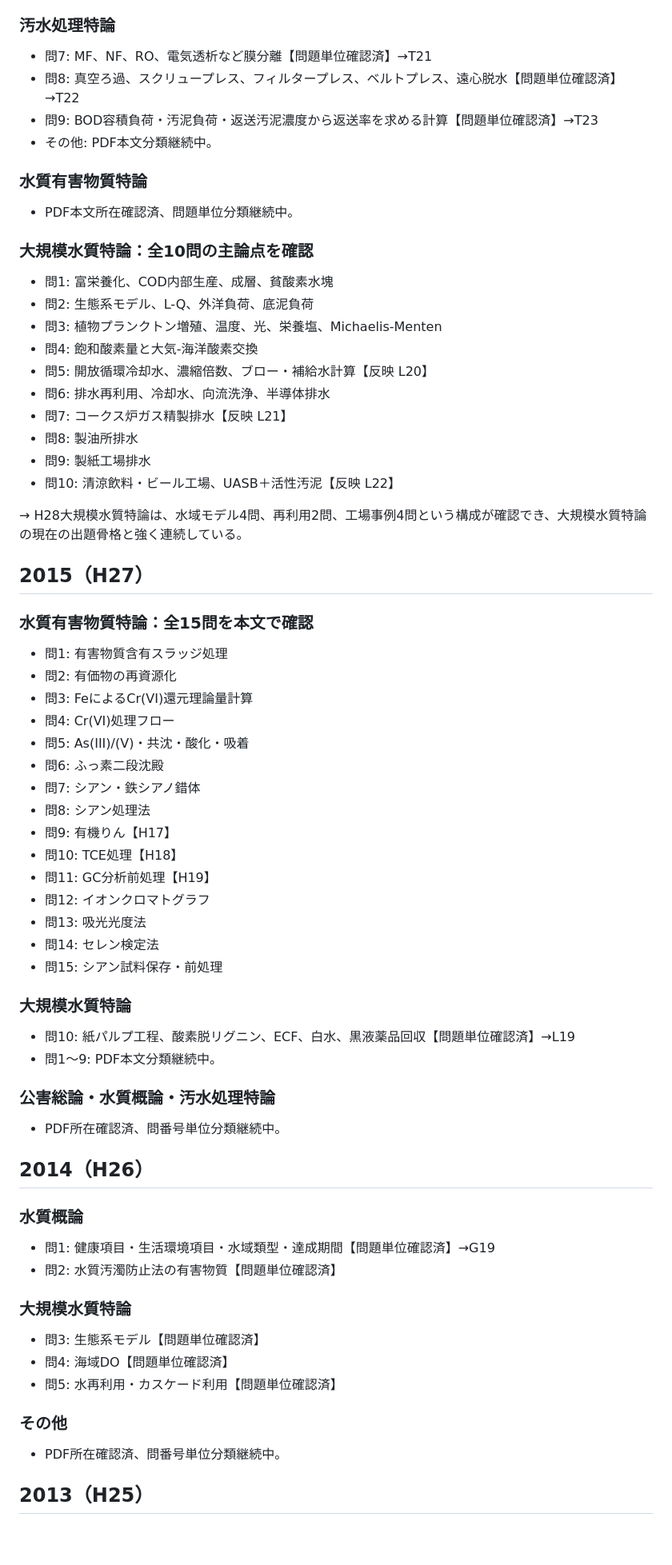
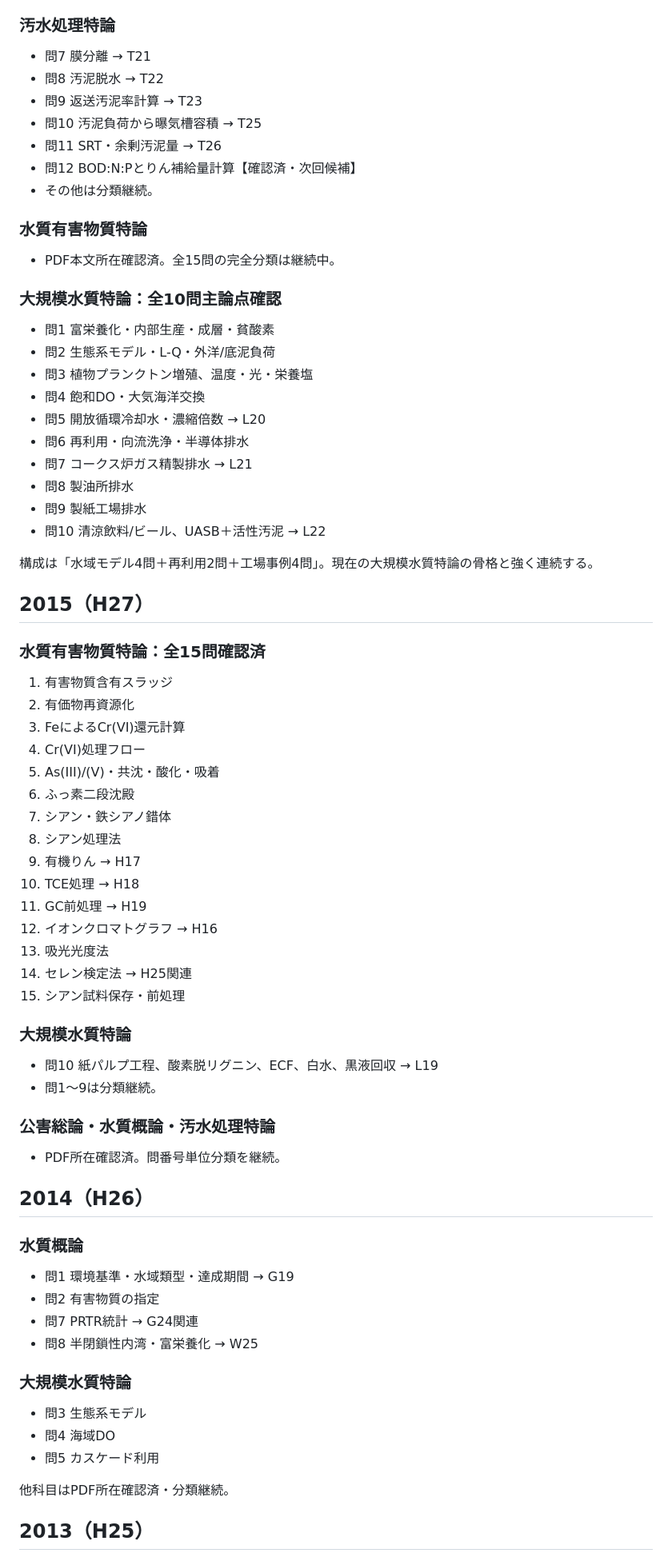
Before and after one commit to nagaryu1108/water1-quiz, a Markdown page: analysis_2013_2017_verified_v7.md, the part around one of its changes. Shown at 80% size. GitHub-like rendering; blank space fills up the shorter version.

```diff
--- a/analysis_2013_2017_verified_v7.md
+++ b/analysis_2013_2017_verified_v7.md
@@ -62,66 +68,70 @@
 
 ### 汚水処理特論
-- 問7: MF、NF、RO、電気透析など膜分離【問題単位確認済】→T21
-- 問8: 真空ろ過、スクリュープレス、フィルタープレス、ベルトプレス、遠心脱水【問題単位確認済】→T22
-- 問9: BOD容積負荷・汚泥負荷・返送汚泥濃度から返送率を求める計算【問題単位確認済】→T23
-- その他: PDF本文分類継続中。
+- 問7 膜分離 → T21
+- 問8 汚泥脱水 → T22
+- 問9 返送汚泥率計算 → T23
+- 問10 汚泥負荷から曝気槽容積 → T25
+- 問11 SRT・余剰汚泥量 → T26
+- 問12 BOD:N:Pとりん補給量計算【確認済・次回候補】
+- その他は分類継続。
 
 ### 水質有害物質特論
-- PDF本文所在確認済、問題単位分類継続中。
+- PDF本文所在確認済。全15問の完全分類は継続中。
 
-### 大規模水質特論：全10問の主論点を確認
-- 問1: 富栄養化、COD内部生産、成層、貧酸素水塊
-- 問2: 生態系モデル、L-Q、外洋負荷、底泥負荷
-- 問3: 植物プランクトン増殖、温度、光、栄養塩、Michaelis-Menten
-- 問4: 飽和酸素量と大気-海洋酸素交換
-- 問5: 開放循環冷却水、濃縮倍数、ブロー・補給水計算【反映 L20】
-- 問6: 排水再利用、冷却水、向流洗浄、半導体排水
-- 問7: コークス炉ガス精製排水【反映 L21】
-- 問8: 製油所排水
-- 問9: 製紙工場排水
-- 問10: 清涼飲料・ビール工場、UASB＋活性汚泥【反映 L22】
+### 大規模水質特論：全10問主論点確認
+- 問1 富栄養化・内部生産・成層・貧酸素
+- 問2 生態系モデル・L-Q・外洋/底泥負荷
+- 問3 植物プランクトン増殖、温度・光・栄養塩
+- 問4 飽和DO・大気海洋交換
+- 問5 開放循環冷却水・濃縮倍数 → L20
+- 問6 再利用・向流洗浄・半導体排水
+- 問7 コークス炉ガス精製排水 → L21
+- 問8 製油所排水
+- 問9 製紙工場排水
+- 問10 清涼飲料/ビール、UASB＋活性汚泥 → L22
 
-→ H28大規模水質特論は、水域モデル4問、再利用2問、工場事例4問という構成が確認でき、大規模水質特論の現在の出題骨格と強く連続している。
+構成は「水域モデル4問＋再利用2問＋工場事例4問」。現在の大規模水質特論の骨格と強く連続する。
 
 ## 2015（H27）
 
-### 水質有害物質特論：全15問を本文で確認
-- 問1: 有害物質含有スラッジ処理
-- 問2: 有価物の再資源化
-- 問3: FeによるCr(VI)還元理論量計算
-- 問4: Cr(VI)処理フロー
-- 問5: As(III)/(V)・共沈・酸化・吸着
-- 問6: ふっ素二段沈殿
-- 問7: シアン・鉄シアノ錯体
-- 問8: シアン処理法
-- 問9: 有機りん【H17】
-- 問10: TCE処理【H18】
-- 問11: GC分析前処理【H19】
-- 問12: イオンクロマトグラフ
-- 問13: 吸光光度法
-- 問14: セレン検定法
-- 問15: シアン試料保存・前処理
+### 水質有害物質特論：全15問確認済
+1. 有害物質含有スラッジ
+2. 有価物再資源化
+3. FeによるCr(VI)還元計算
+4. Cr(VI)処理フロー
+5. As(III)/(V)・共沈・酸化・吸着
+6. ふっ素二段沈殿
+7. シアン・鉄シアノ錯体
+8. シアン処理法
+9. 有機りん → H17
+10. TCE処理 → H18
+11. GC前処理 → H19
+12. イオンクロマトグラフ → H16
+13. 吸光光度法
+14. セレン検定法 → H25関連
+15. シアン試料保存・前処理
 
 ### 大規模水質特論
-- 問10: 紙パルプ工程、酸素脱リグニン、ECF、白水、黒液薬品回収【問題単位確認済】→L19
-- 問1～9: PDF本文分類継続中。
+- 問10 紙パルプ工程、酸素脱リグニン、ECF、白水、黒液回収 → L19
+- 問1～9は分類継続。
 
 ### 公害総論・水質概論・汚水処理特論
-- PDF所在確認済、問番号単位分類継続中。
+- PDF所在確認済。問番号単位分類を継続。
 
 ## 2014（H26）
 
 ### 水質概論
-- 問1: 健康項目・生活環境項目・水域類型・達成期間【問題単位確認済】→G19
-- 問2: 水質汚濁防止法の有害物質【問題単位確認済】
+- 問1 環境基準・水域類型・達成期間 → G19
+- 問2 有害物質の指定
+- 問7 PRTR統計 → G24関連
+- 問8 半閉鎖性内湾・富栄養化 → W25
 
 ### 大規模水質特論
-- 問3: 生態系モデル【問題単位確認済】
-- 問4: 海域DO【問題単位確認済】
-- 問5: 水再利用・カスケード利用【問題単位確認済】
+- 問3 生態系モデル
+- 問4 海域DO
+- 問5 カスケード利用
 
-### その他
-- PDF所在確認済、問番号単位分類継続中。
+他科目はPDF所在確認済・分類継続。
 
 ## 2013（H25）
 
```
Also changed, not shown: other parts of analysis_2013_2017_verified_v7.md (+67 -59 lines).
